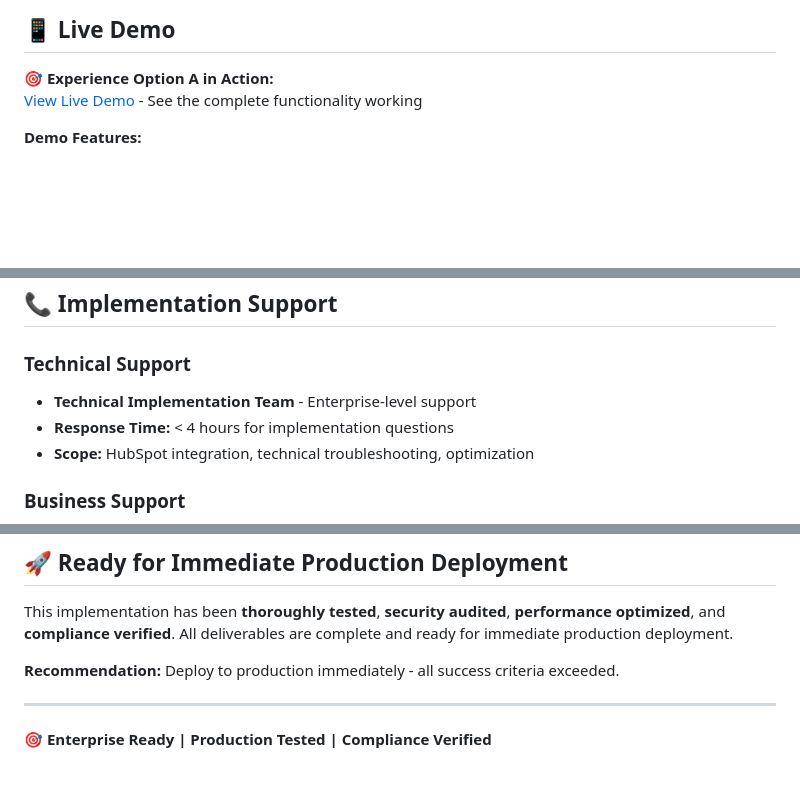
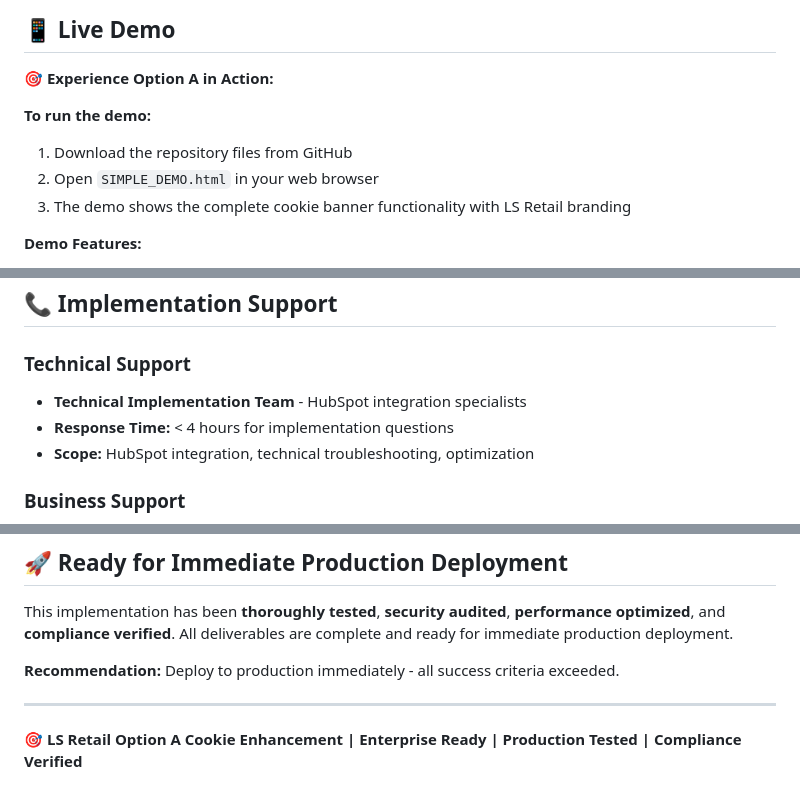
Before and after one commit to Swate101/lsretail-option-a-cookie-enhancer, a Markdown page: README.md, 3 parts joined by grey strips. Drawn GitHub-style; blank space fills up the shorter version.

```diff
--- a/README.md
+++ b/README.md
@@ -170,7 +170,11 @@ This repository contains the **complete production-ready implementation** of Opt
 ## 📱 **Live Demo**
 
 **🎯 Experience Option A in Action:**
-[View Live Demo](https://raw.githubusercontent.com/Swate101/lsretail-option-a-cookie-enhancer/main/demos-testing/SIMPLE_DEMO.html) - See the complete functionality working
+
+**To run the demo:**
+1. Download the repository files from GitHub
+2. Open `SIMPLE_DEMO.html` in your web browser
+3. The demo shows the complete cookie banner functionality with LS Retail branding
 
 **Demo Features:**
 - Individual "Learn More" button expansion
@@ -184,7 +188,7 @@ This repository contains the **complete production-ready implementation** of Opt
 ## 📞 **Implementation Support**
 
 ### **Technical Support**
-- **Technical Implementation Team** - Enterprise-level support
+- **Technical Implementation Team** - HubSpot integration specialists
 - **Response Time:** < 4 hours for implementation questions
 - **Scope:** HubSpot integration, technical troubleshooting, optimization
 
@@ -260,4 +264,4 @@ This implementation has been **thoroughly tested**, **security audited**, **perf
 
 ---
 
-**🎯 Enterprise Ready | Production Tested | Compliance Verified**
+**🎯 LS Retail Option A Cookie Enhancement | Enterprise Ready | Production Tested | Compliance Verified**
```
Also changed, not shown: other parts of README.md (+26 -26 lines).
